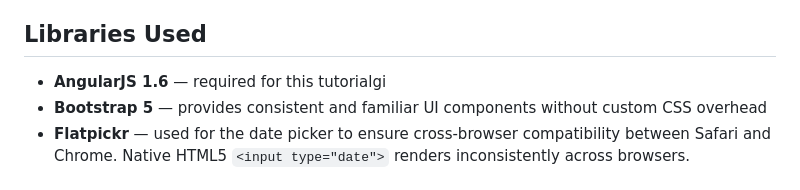
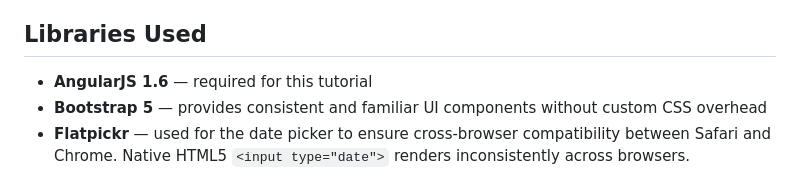
Before and after one commit to yctang-kydon/angularjs-twitter-rubric, a Markdown page: readme.md, the part around one of its changes. Rendered like a GitHub page.

```diff
--- a/readme.md
+++ b/readme.md
@@ -59,7 +59,7 @@ followers are removed.
 
 ## Libraries Used
 
-- **AngularJS 1.6** — required for this tutorialgi
+- **AngularJS 1.6** — required for this tutorial
 - **Bootstrap 5** — provides consistent and familiar UI components
   without custom CSS overhead
 - **Flatpickr** — used for the date picker to ensure cross-browser
```
Also changed, not shown: other parts of readme.md (+1 -1 lines).
